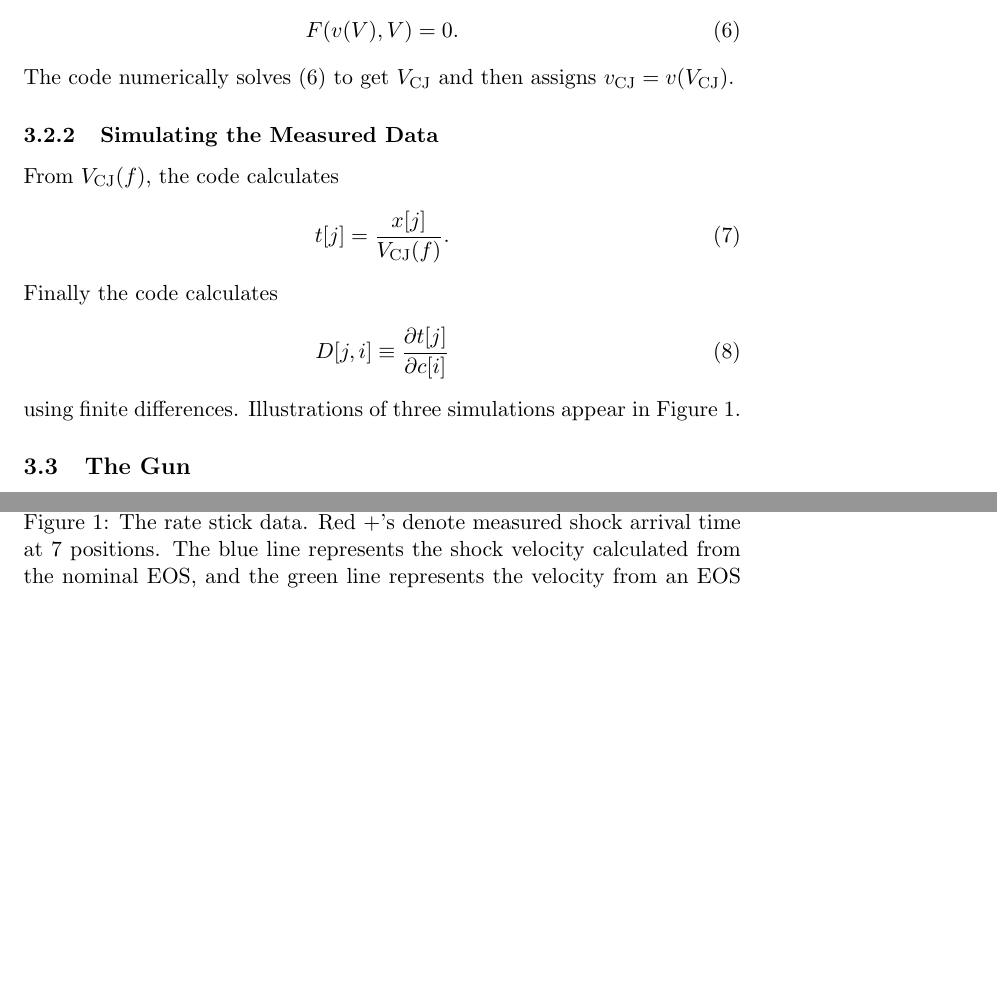
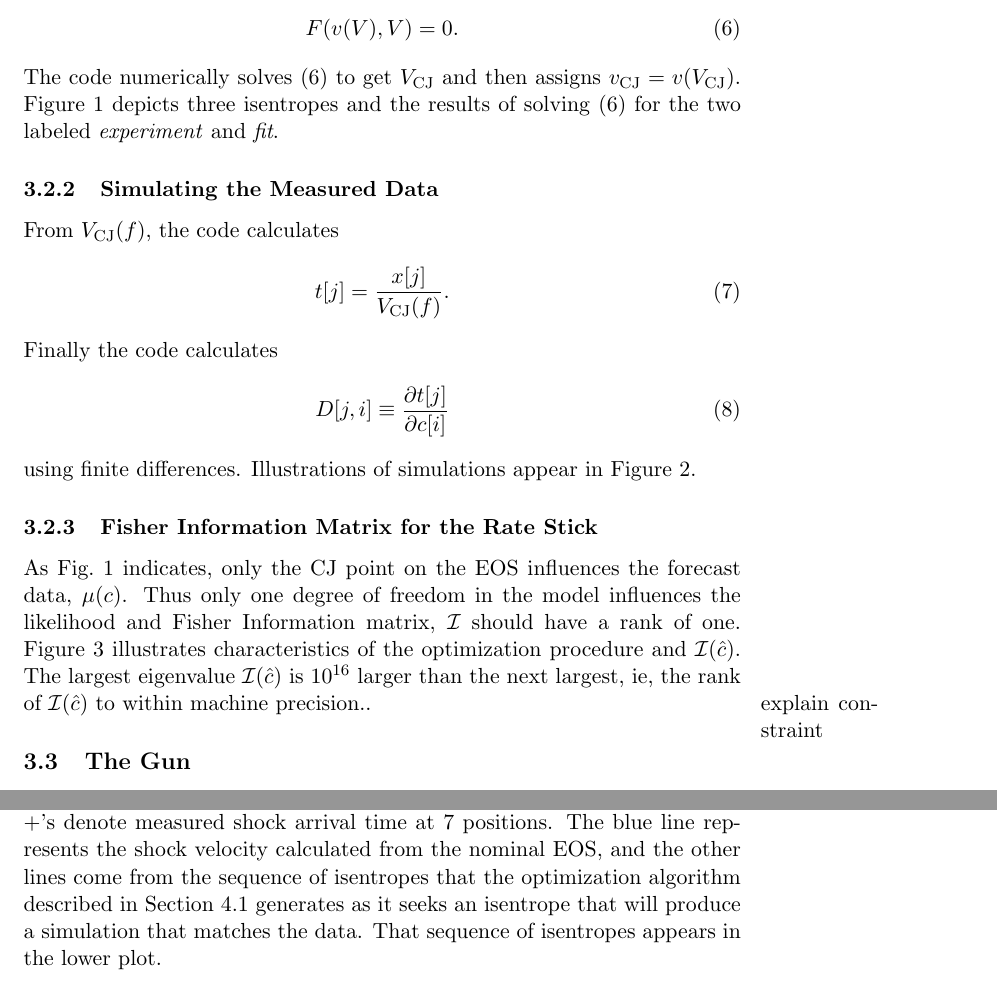
Before and after one commit to fraserphysics/F_UNCLE, a LaTeX paper (notes.tex): two parts of pages 6 and 7 of 22 before the commit and two parts of pages 6 and 8 of 25 after it, joined at a grey line, cut so that both start at the same text, the shorter picture padded with empty space. Compiled offline with pdfLaTeX.

Commit message:
Incorporated Fisher Information plots into notes
Also testing ability to use 2 remote git
repositories (lanl.fraserphysics.com and xcp-stash)

```diff
--- a/notes.tex
+++ b/notes.tex
@@ -11,6 +11,7 @@
 \newcommand{\fhat}{\hat f}
 \newcommand{\COST}{\cal C}
 \newcommand{\LL}{{\cal L}}
+\newcommand{\Fisher}{{\cal I}}
 \newcommand{\Prob}{\text{Prob}}
 \newcommand{\field}[1]{\mathbb{#1}}
 \newcommand\REAL{\field{R}}
@@ -301,3 +303,6 @@ write \eqref{eq:Fcond} as
 \end{equation}
 The code numerically solves \eqref{eq:FV} to get $V_{\text{CJ}}$ and
 then assigns $v_{\text{CJ}} = v(V_{\text{CJ}})$.
+Figure~\ref{fig:CJ_stick} depicts three isentropes and the results of
+solving \eqref{eq:FV} for the two labeled \emph{experiment} and
+\emph{fit}.
@@ -303,0 +316 @@ then assigns $v_{\text{CJ}} = v(V_{\text{CJ}})$.
+      \emph{experiment}, the optimization algorithm described in
@@ -304,3 +326,5 @@ then assigns $v_{\text{CJ}} = v(V_{\text{CJ}})$.
+  \label{fig:CJ_stick}
+\end{figure}
 
 \subsubsection{Simulating the Measured Data}
 \label{sec:stick-sim}
@@ -315,15 +339,32 @@ Finally the code calculates
   \label{eq:Dstick}
   D[j,i] \equiv \frac{\partial t[j]}{\partial c[i]}
 \end{equation}
-using finite differences.  Illustrations of three simulations appear
-in Figure~\ref{fig:tx_stick}.
+using finite differences.  Illustrations of simulations appear in
+Figure~\ref{fig:opt_stick}.
 
 \begin{figure}
   \centering
-    \resizebox{\columnwidth}{!}{\includegraphics{\fig{tx_stick}}}
-    \caption{The rate stick data.  Red +'s denote measured shock
-      arrival time at 7 positions.  The blue line represents the shock
-      velocity calculated from the nominal EOS, and the green line
-      represents the velocity from an EOS optimized to fit the rate
-      stick data alone.}
-  \label{fig:tx_stick}
+    \resizebox{\columnwidth}{!}{\includegraphics{\fig{opt_stick}}}
+    \caption{Fitting an isentrope to rate stick data.  In the upper
+      plot, black +'s denote measured shock arrival time at 7
+      positions.  The blue line represents the shock velocity
+      calculated from the nominal EOS, and the other lines come from
+      the sequence of isentropes that the optimization algorithm described in
+      Section~\ref{sec:algorithm} generates as it seeks an isentrope
+      that will produce a simulation that matches the data.  That
+      sequence of isentropes appears in the lower plot.}
+  \label{fig:opt_stick}
+\end{figure}
+
+\subsubsection{Fisher Information Matrix for the Rate Stick}
+\label{sec:stick-information}
+
+As Fig.~\ref{fig:CJ_stick} indicates, only the CJ point on the EOS
+influences the forecast data, $\mu(c)$.  Thus only one degree of
+freedom in the model influences the likelihood and Fisher Information
+matrix, $\Fisher$ should have a rank of one.
+Figure~\ref{fig:info_stick} illustrates characteristics of the
+optimization procedure and $\Fisher(\hat c)$.  The largest eigenvalue
+$\Fisher(\hat c)$ is $10^{16}$ larger than the next largest, ie, the
+rank of $\Fisher(\hat c)$ to within machine
+precision.\marginpar{explain constraint}.
@@ -330,3 +382,4 @@ in Figure~\ref{fig:tx_stick}.
+  \label{fig:info_stick}
 \end{figure}
 
 \subsection{The Gun}
```
Also changed, not shown: Makefile, notes.tex (49 more changed lines), 1 other file.
